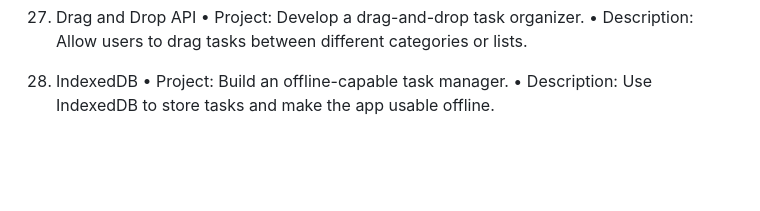
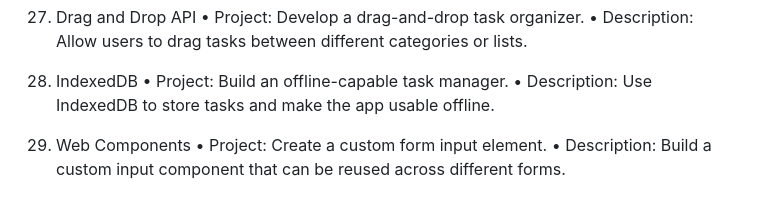
Before and after one commit to billahdotdev/Concept-wise-javaScript-Projects, a Markdown page: README.md, the part around the change. Rendered like a GitHub page; blank space fills up the shorter version.

```diff
--- a/README.md
+++ b/README.md
@@ -116,3 +116,7 @@
 28. IndexedDB
     • Project: Build an offline-capable task manager.
     • Description: Use IndexedDB to store tasks and make the app usable offline.
+
+29. Web Components
+    • Project: Create a custom form input element.
+    • Description: Build a custom input component that can be reused across different forms.
```
